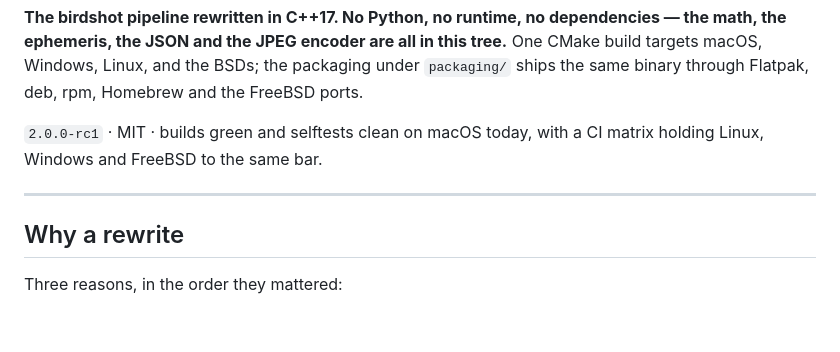
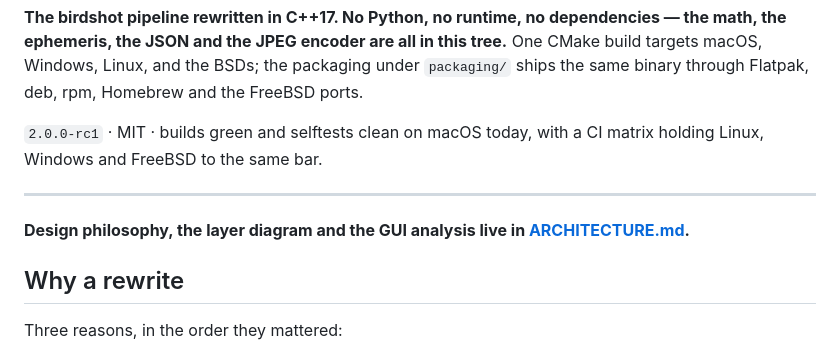
Before and after one commit to vonglurt/birdshot, a Markdown page: native/README.md, the part around the change. Rendered like a GitHub page; blank space fills up the shorter version.

```diff
--- a/native/README.md
+++ b/native/README.md
@@ -11,6 +11,9 @@ Flatpak, deb, rpm, Homebrew and the FreeBSD ports.
 CI matrix holding Linux, Windows and FreeBSD to the same bar.
 
 ---
+
+**Design philosophy, the layer diagram and the GUI analysis live in
+[ARCHITECTURE.md](ARCHITECTURE.md).**
 
 ## Why a rewrite
 
```
Also changed, not shown: native/ARCHITECTURE.md (added, +268 -0 lines).
